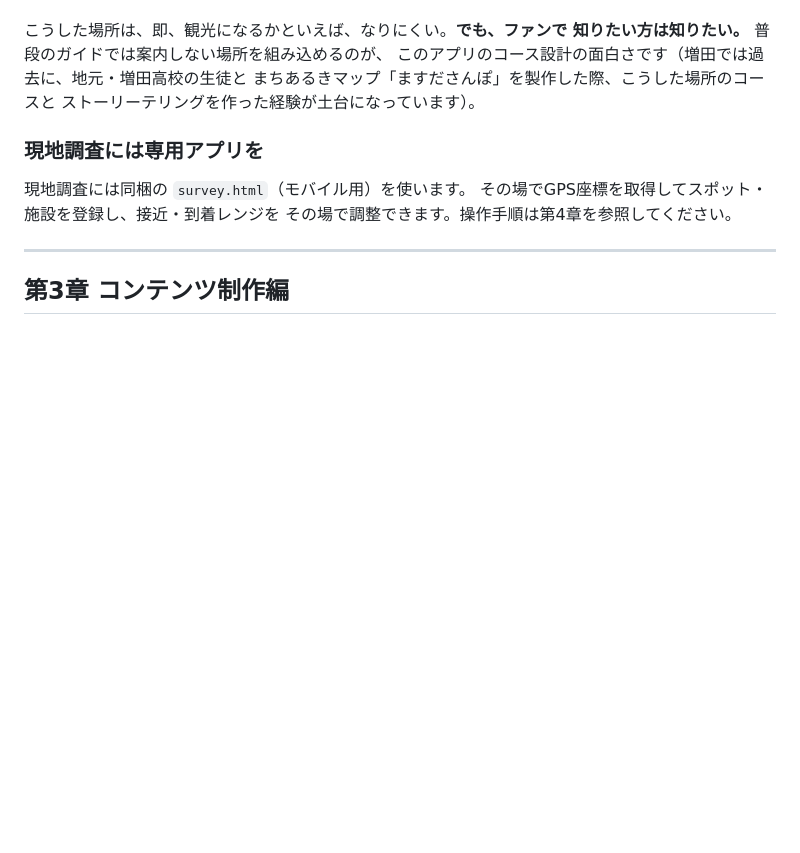
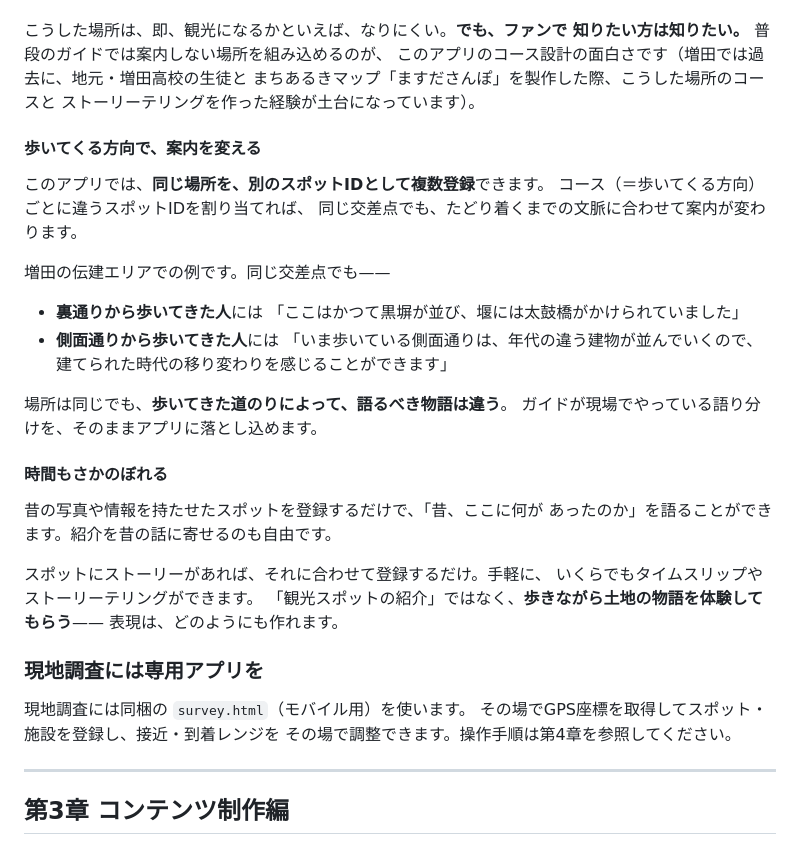
Before and after one commit to Kosa-E-Mon/local-walk-guide, a Markdown page: GUIDE.md, the part around the change. Rendered like a GitHub page; blank space fills up the shorter version.

```diff
--- a/GUIDE.md
+++ b/GUIDE.md
@@ -243,6 +243,33 @@ https://kosa-e-mon.github.io/machi-aruki-guide/?sid=【あなたのシートID
 まちあるきマップ「ますださんぽ」を製作した際、こうした場所のコースと
 ストーリーテリングを作った経験が土台になっています）。
 
+#### 歩いてくる方向で、案内を変える
+
+このアプリでは、**同じ場所を、別のスポットIDとして複数登録**できます。
+コース（＝歩いてくる方向）ごとに違うスポットIDを割り当てれば、
+同じ交差点でも、たどり着くまでの文脈に合わせて案内が変わります。
+
+増田の伝建エリアでの例です。同じ交差点でも——
+
+- **裏通りから歩いてきた人**には
+  「ここはかつて黒塀が並び、堰には太鼓橋がかけられていました」
+- **側面通りから歩いてきた人**には
+  「いま歩いている側面通りは、年代の違う建物が並んでいくので、
+  建てられた時代の移り変わりを感じることができます」
+
+場所は同じでも、**歩いてきた道のりによって、語るべき物語は違う**。
+ガイドが現場でやっている語り分けを、そのままアプリに落とし込めます。
+
+#### 時間もさかのぼれる
+
+昔の写真や情報を持たせたスポットを登録するだけで、「昔、ここに何が
+あったのか」を語ることができます。紹介を昔の話に寄せるのも自由です。
+
+スポットにストーリーがあれば、それに合わせて登録するだけ。手軽に、
+いくらでもタイムスリップやストーリーテリングができます。
+「観光スポットの紹介」ではなく、**歩きながら土地の物語を体験してもらう**——
+表現は、どのようにも作れます。
+
 ### 現地調査には専用アプリを
 
 現地調査には同梱の `survey.html`（モバイル用）を使います。
```
Also changed, not shown: local-walk-guide_overview.md (+10 -0 lines).
